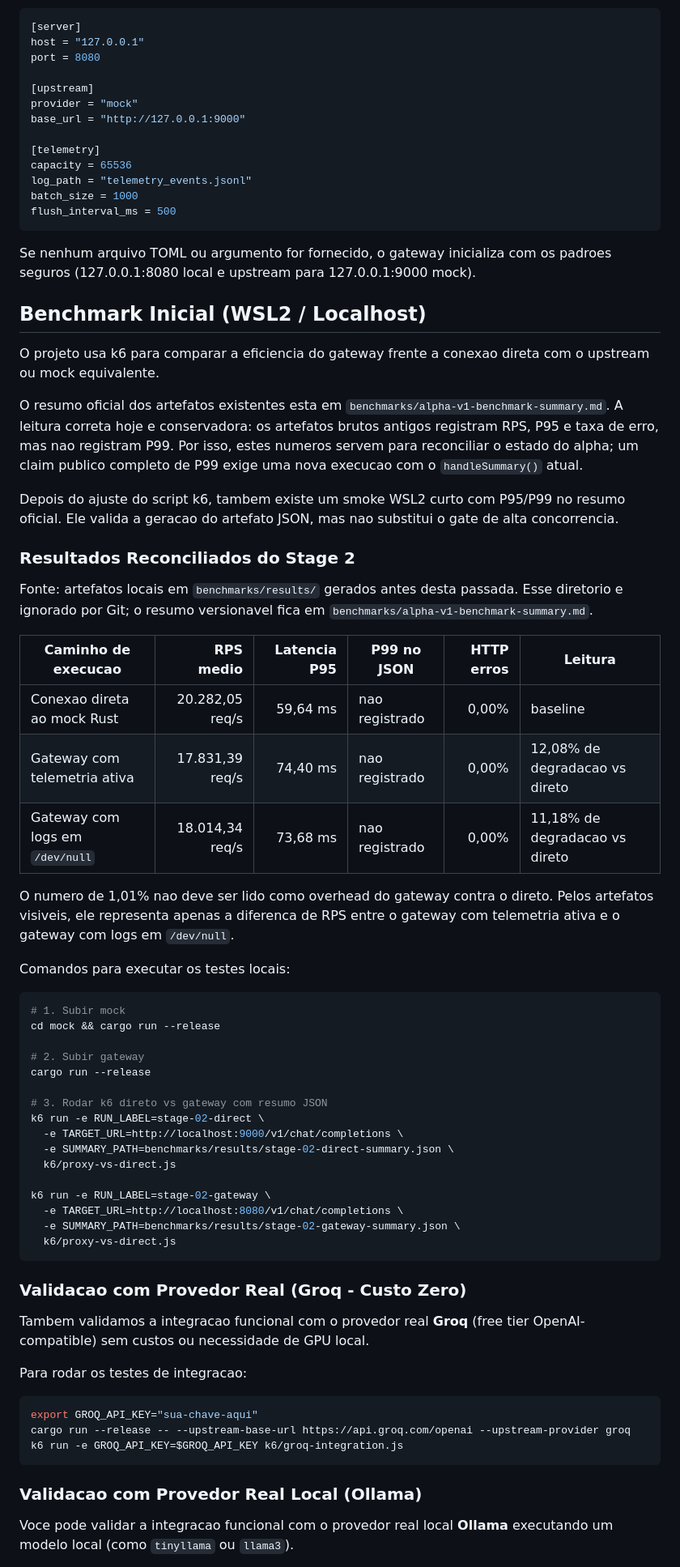
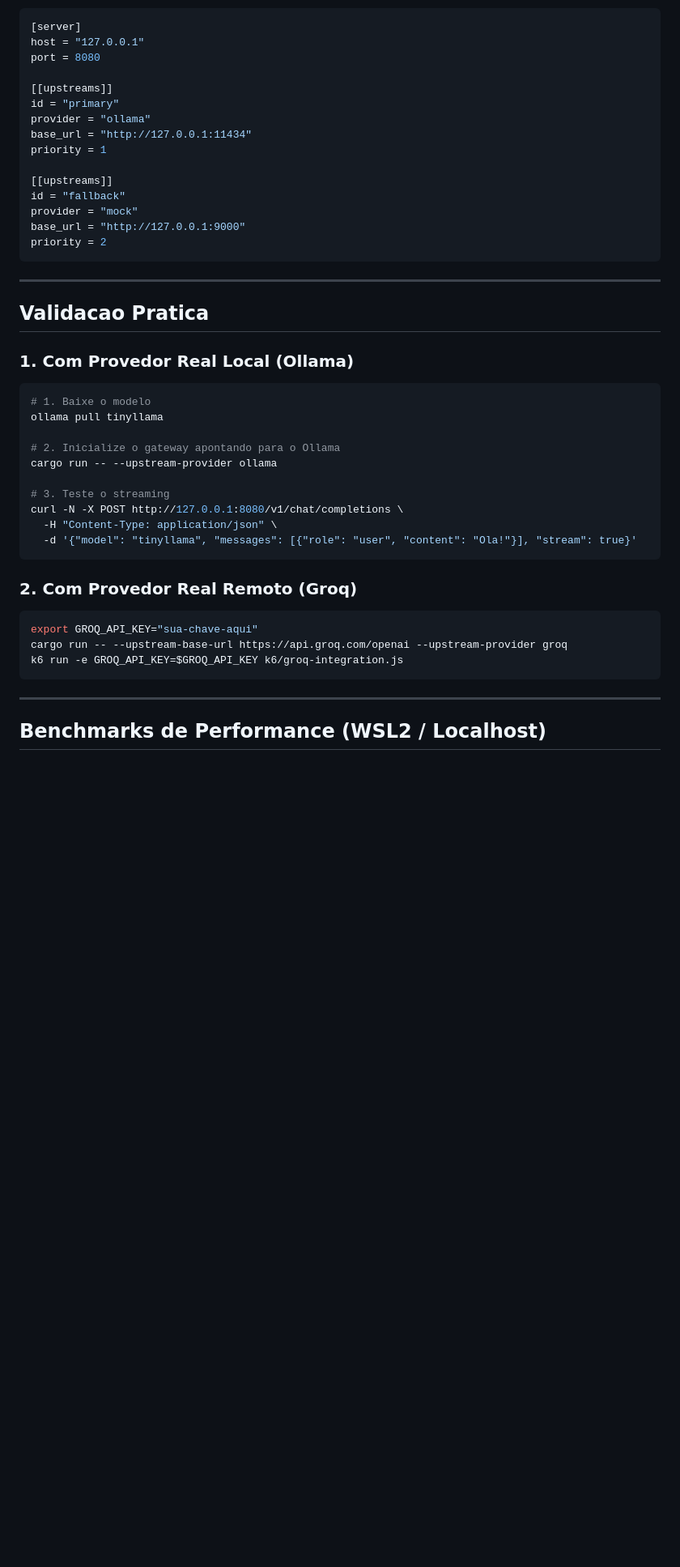
Before and after one commit to lugga1s/oxideLLM, a Markdown page: README.md, the part around one of its changes. Shown at 81% size. GitHub-like rendering; blank space fills up the shorter version.

````diff
--- a/README.md
+++ b/README.md
@@ -76,73 +60,45 @@ Crie um arquivo `config.toml` (veja `examples/config.toml.example` para referenc
 host = "127.0.0.1"
 port = 8080
 
-[upstream]
+[[upstreams]]
+id = "primary"
+provider = "ollama"
+base_url = "http://127.0.0.1:11434"
+priority = 1
+
+[[upstreams]]
+id = "fallback"
 provider = "mock"
 base_url = "http://127.0.0.1:9000"
-
-[telemetry]
-capacity = 65536
-log_path = "telemetry_events.jsonl"
-batch_size = 1000
-flush_interval_ms = 500
+priority = 2
 ```
 
-Se nenhum arquivo TOML ou argumento for fornecido, o gateway inicializa com os padroes seguros (127.0.0.1:8080 local e upstream para 127.0.0.1:9000 mock).
+---
 
-## Benchmark Inicial (WSL2 / Localhost)
+## Validacao Pratica
 
-O projeto usa k6 para comparar a eficiencia do gateway frente a conexao direta com o upstream ou mock equivalente.
+### 1. Com Provedor Real Local (Ollama)
+```bash
+# 1. Baixe o modelo
+ollama pull tinyllama
 
-O resumo oficial dos artefatos existentes esta em `benchmarks/alpha-v1-benchmark-summary.md`. A leitura correta hoje e conservadora: os artefatos brutos antigos registram RPS, P95 e taxa de erro, mas nao registram P99. Por isso, estes numeros servem para reconciliar o estado do alpha; um claim publico completo de P99 exige uma nova execucao com o `handleSummary()` atual.
+# 2. Inicialize o gateway apontando para o Ollama
+cargo run -- --upstream-provider ollama
 
-Depois do ajuste do script k6, tambem existe um smoke WSL2 curto com P95/P99 no resumo oficial. Ele valida a geracao do artefato JSON, mas nao substitui o gate de alta concorrencia.
-
-### Resultados Reconciliados do Stage 2
-
-Fonte: artefatos locais em `benchmarks/results/` gerados antes desta passada. Esse diretorio e ignorado por Git; o resumo versionavel fica em `benchmarks/alpha-v1-benchmark-summary.md`.
-
-| Caminho de execucao | RPS medio | Latencia P95 | P99 no JSON | HTTP erros | Leitura |
-|---|---:|---:|---|---:|---|
-| Conexao direta ao mock Rust | 20.282,05 req/s | 59,64 ms | nao registrado | 0,00% | baseline |
-| Gateway com telemetria ativa | 17.831,39 req/s | 74,40 ms | nao registrado | 0,00% | 12,08% de degradacao vs direto |
-| Gateway com logs em `/dev/null` | 18.014,34 req/s | 73,68 ms | nao registrado | 0,00% | 11,18% de degradacao vs direto |
-
-O numero de 1,01% nao deve ser lido como overhead do gateway contra o direto. Pelos artefatos visiveis, ele representa apenas a diferenca de RPS entre o gateway com telemetria ativa e o gateway com logs em `/dev/null`.
-
-Comandos para executar os testes locais:
-
-```bash
-# 1. Subir mock
-cd mock && cargo run --release
-
-# 2. Subir gateway
-cargo run --release
-
-# 3. Rodar k6 direto vs gateway com resumo JSON
-k6 run -e RUN_LABEL=stage-02-direct \
-  -e TARGET_URL=http://localhost:9000/v1/chat/completions \
-  -e SUMMARY_PATH=benchmarks/results/stage-02-direct-summary.json \
-  k6/proxy-vs-direct.js
-
-k6 run -e RUN_LABEL=stage-02-gateway \
-  -e TARGET_URL=http://localhost:8080/v1/chat/completions \
-  -e SUMMARY_PATH=benchmarks/results/stage-02-gateway-summary.json \
-  k6/proxy-vs-direct.js
+# 3. Teste o streaming
+curl -N -X POST http://127.0.0.1:8080/v1/chat/completions \
+  -H "Content-Type: application/json" \
+  -d '{"model": "tinyllama", "messages": [{"role": "user", "content": "Ola!"}], "stream": true}'
 ```
 
-### Validacao com Provedor Real (Groq - Custo Zero)
-
-Tambem validamos a integracao funcional com o provedor real **Groq** (free tier OpenAI-compatible) sem custos ou necessidade de GPU local.
-
-Para rodar os testes de integracao:
-
+### 2. Com Provedor Real Remoto (Groq)
 ```bash
 export GROQ_API_KEY="sua-chave-aqui"
-cargo run --release -- --upstream-base-url https://api.groq.com/openai --upstream-provider groq
+cargo run -- --upstream-base-url https://api.groq.com/openai --upstream-provider groq
 k6 run -e GROQ_API_KEY=$GROQ_API_KEY k6/groq-integration.js
 ```
 
-### Validacao com Provedor Real Local (Ollama)
+---
 
-Voce pode validar a integracao funcional com o provedor real local **Ollama** executando um modelo local (como `tinyllama` ou `llama3`).
+## Benchmarks de Performance (WSL2 / Localhost)
 
````
Also changed, not shown: other parts of README.md (+68 -113 lines).
